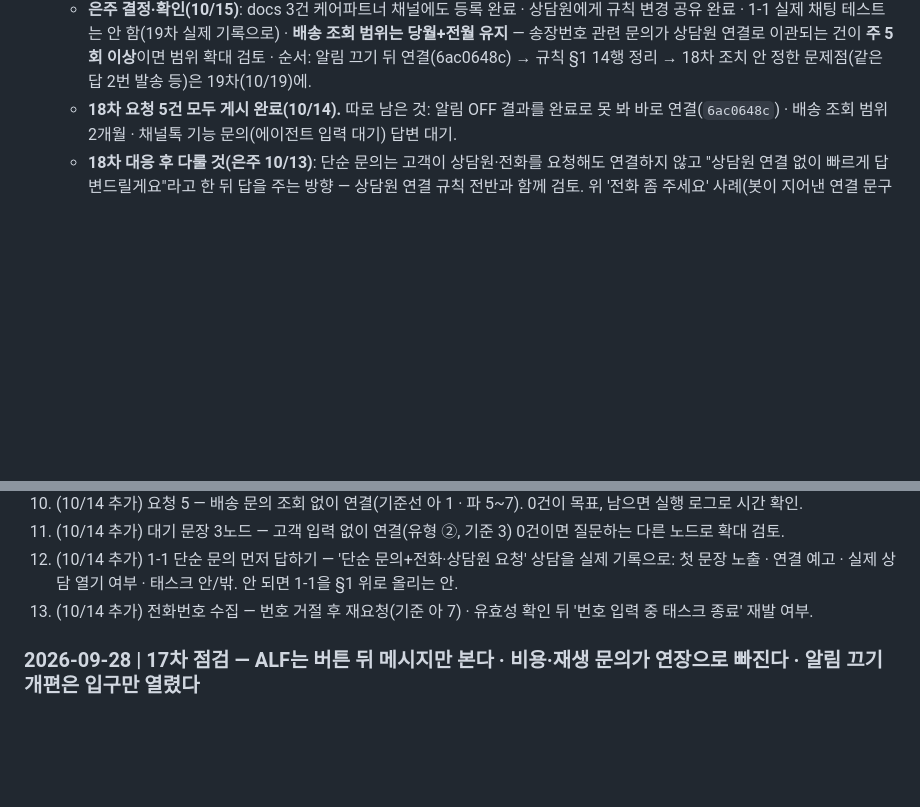
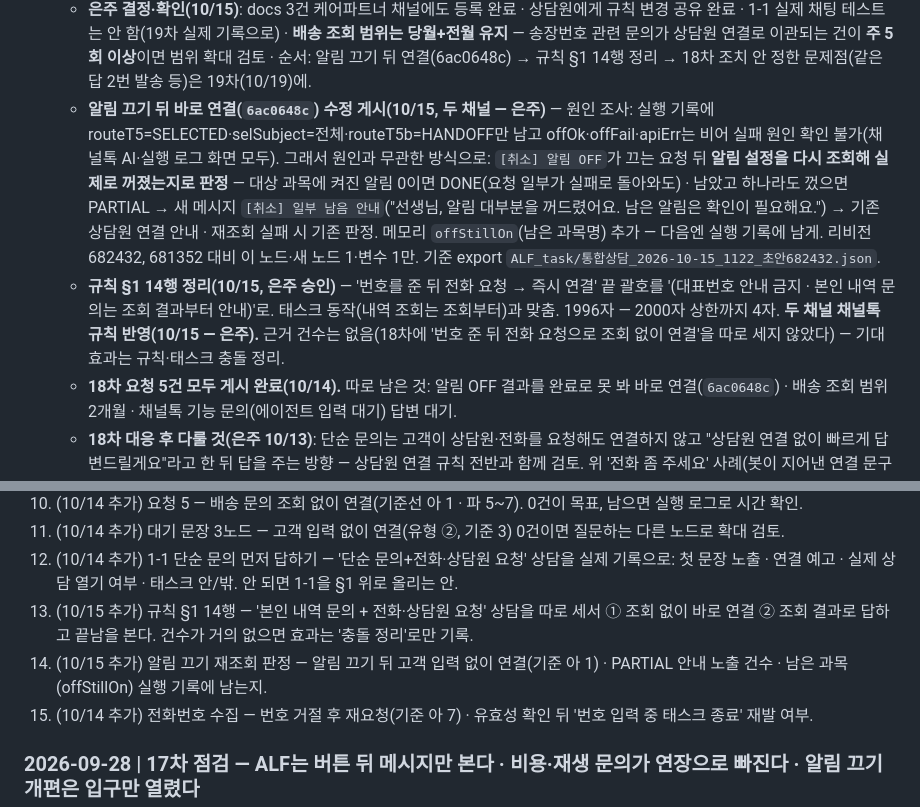
Before and after one commit to Eunjua/CS, a Markdown page: cs-triage/ALF_개선로그/최신_16~18차.md, 2 parts joined by grey strips. Drawn GitHub-style; blank space fills up the shorter version.

Commit message:
ALF 18차 후속 — 알림 끄기 재조회 판정 게시 기록 · 상담원 연결 규칙 §1 14행(본인 내역은 조회 먼저)
- 개선로그: 6ac0648c 알림 끄기 뒤 바로 연결 → [취소] 알림 OFF를 '끈 뒤 재조회해 실제로 꺼졌는지'로 판정(리비전 682432, 두 채널 게시), 규칙 14행 반영, 19차 확인 항목 14·15
- 규칙: 번호를 준 뒤 전화 요청 → 즉시 연결에 '본인 내역 문의는 조회 결과부터 안내' 단서(1996자)

Co-Authored-By: Claude Opus 5.5 <noreply@anthropic.com>

```diff
--- a/cs-triage/ALF_개선로그/최신_16~18차.md
+++ b/cs-triage/ALF_개선로그/최신_16~18차.md
@@ -278,6 +278,8 @@
     - 규칙 2개가 2000자 상한에 거의 참(1979·1965) — 다음 규칙 추가 시 기존 문장도 줄여야.
     - 남은 불일치: 규칙 §1 14행 '번호를 준 뒤 전화 요청 → 즉시 연결' vs 태스크는 본인 내역 조회면 조회부터 — 조회 먼저가 낫다고 판단, 다음 규칙 정리 때 14행에 반영.
   - **은주 결정·확인(10/15)**: docs 3건 케어파트너 채널에도 등록 완료 · 상담원에게 규칙 변경 공유 완료 · 1-1 실제 채팅 테스트는 안 함(19차 실제 기록으로) · **배송 조회 범위는 당월+전월 유지** — 송장번호 관련 문의가 상담원 연결로 이관되는 건이 **주 5회 이상**이면 범위 확대 검토 · 순서: 알림 끄기 뒤 연결(6ac0648c) → 규칙 §1 14행 정리 → 18차 조치 안 정한 문제점(같은 답 2번 발송 등)은 19차(10/19)에.
+  - **알림 끄기 뒤 바로 연결(`6ac0648c`) 수정 게시(10/15, 두 채널 — 은주)** — 원인 조사: 실행 기록에 routeT5=SELECTED·selSubject=전체·routeT5b=HANDOFF만 남고 offOk·offFail·apiErr는 비어 실패 원인 확인 불가(채널톡 AI·실행 로그 화면 모두). 그래서 원인과 무관한 방식으로: `[취소] 알림 OFF`가 끄는 요청 뒤 **알림 설정을 다시 조회해 실제로 꺼졌는지로 판정** — 대상 과목에 켜진 알림 0이면 DONE(요청 일부가 실패로 돌아와도) · 남았고 하나라도 껐으면 PARTIAL → 새 메시지 `[취소] 일부 남음 안내`("선생님, 알림 대부분을 꺼드렸어요. 남은 알림은 확인이 필요해요.") → 기존 상담원 연결 안내 · 재조회 실패 시 기존 판정. 메모리 `offStillOn`(남은 과목명) 추가 — 다음엔 실행 기록에 남게. 리비전 682432, 681352 대비 이 노드·새 노드 1·변수 1만. 기준 export `ALF_task/통합상담_2026-10-15_1122_초안682432.json`.
+  - **규칙 §1 14행 정리(10/15, 은주 승인)** — '번호를 준 뒤 전화 요청 → 즉시 연결' 끝 괄호를 '(대표번호 안내 금지 · 본인 내역 문의는 조회 결과부터 안내)'로. 태스크 동작(내역 조회는 조회부터)과 맞춤. 1996자 — 2000자 상한까지 4자. **두 채널 채널톡 규칙 반영(10/15 — 은주).** 근거 건수는 없음(18차에 '번호 준 뒤 전화 요청으로 조회 없이 연결'을 따로 세지 않았다) — 기대 효과는 규칙·태스크 충돌 정리.
   - **18차 요청 5건 모두 게시 완료(10/14).** 따로 남은 것: 알림 OFF 결과를 완료로 못 봐 바로 연결(`6ac0648c`) · 배송 조회 범위 2개월 · 채널톡 기능 문의(에이전트 입력 대기) 답변 대기.
   - **18차 대응 후 다룰 것(은주 10/13)**: 단순 문의는 고객이 상담원·전화를 요청해도 연결하지 않고 "상담원 연결 없이 빠르게 답변드릴게요"라고 한 뒤 답을 주는 방향 — 상담원 연결 규칙 전반과 함께 검토. 위 '전화 좀 주세요' 사례(봇이 지어낸 연결 문구·실제 배정 여부)부터 확인.
 - 규칙 수정 없음(이번 회차 문제는 전부 흐름 층).
@@ -300,6 +302,8 @@
 10. (10/14 추가) 요청 5 — 배송 문의 조회 없이 연결(기준선 아 1 · 파 5~7). 0건이 목표, 남으면 실행 로그로 시간 확인.
 12. (10/14 추가) 대기 문장 3노드 — 고객 입력 없이 연결(유형 ②, 기준 3) 0건이면 질문하는 다른 노드로 확대 검토.
 13. (10/14 추가) 1-1 단순 문의 먼저 답하기 — '단순 문의+전화·상담원 요청' 상담을 실제 기록으로: 첫 문장 노출 · 연결 예고 · 실제 상담 열기 여부 · 태스크 안/밖. 안 되면 1-1을 §1 위로 올리는 안.
+14. (10/15 추가) 규칙 §1 14행 — '본인 내역 문의 + 전화·상담원 요청' 상담을 따로 세서 ① 조회 없이 바로 연결 ② 조회 결과로 답하고 끝남을 본다. 건수가 거의 없으면 효과는 '충돌 정리'로만 기록.
+15. (10/15 추가) 알림 끄기 재조회 판정 — 알림 끄기 뒤 고객 입력 없이 연결(기준 아 1) · PARTIAL 안내 노출 건수 · 남은 과목(offStillOn) 실행 기록에 남는지.
 11. (10/14 추가) 전화번호 수집 — 번호 거절 후 재요청(기준 아 7) · 유효성 확인 뒤 '번호 입력 중 태스크 종료' 재발 여부.
 
 ### 2026-09-28 | 17차 점검 — ALF는 버튼 뒤 메시지만 본다 · 비용·재생 문의가 연장으로 빠진다 · 알림 끄기 개편은 입구만 열렸다
```
Also changed, not shown: cs-triage/ALF_rules/상담원 연결 규칙.md (+1 -1 lines).
